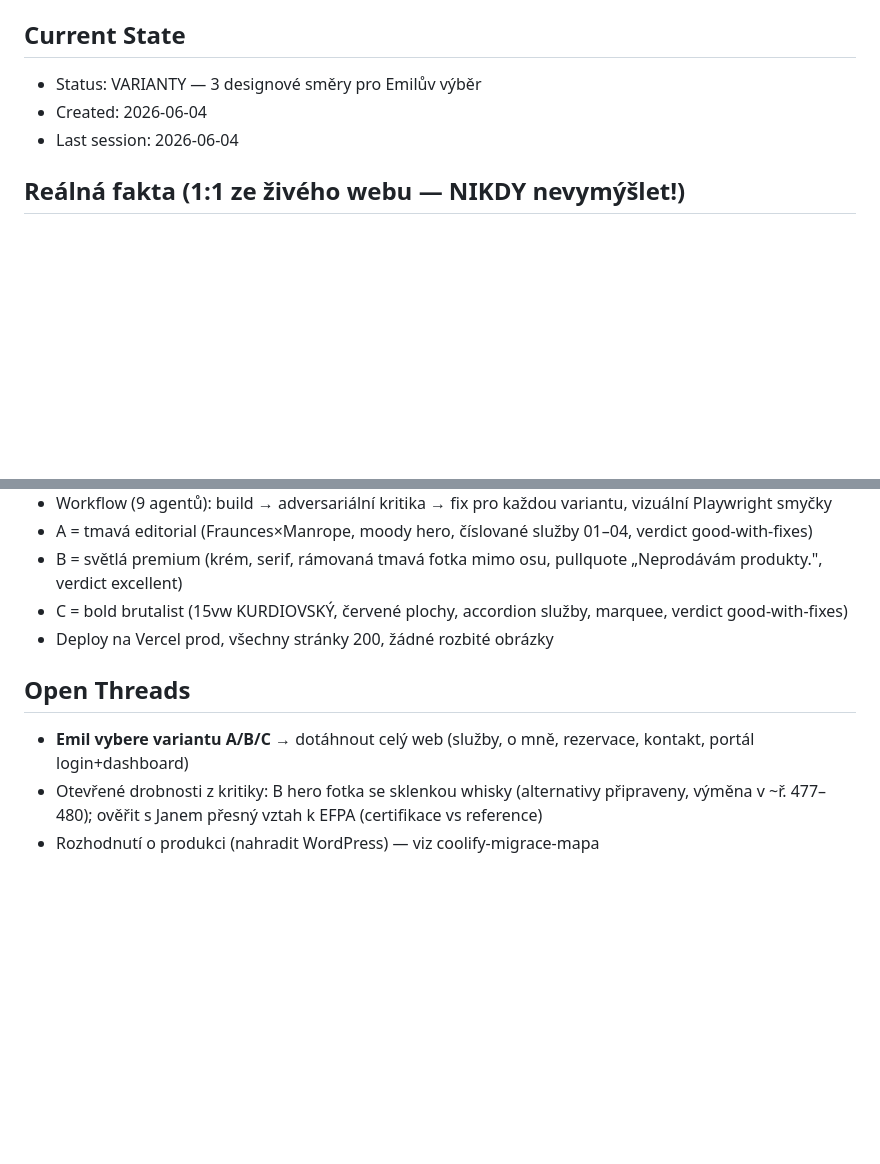
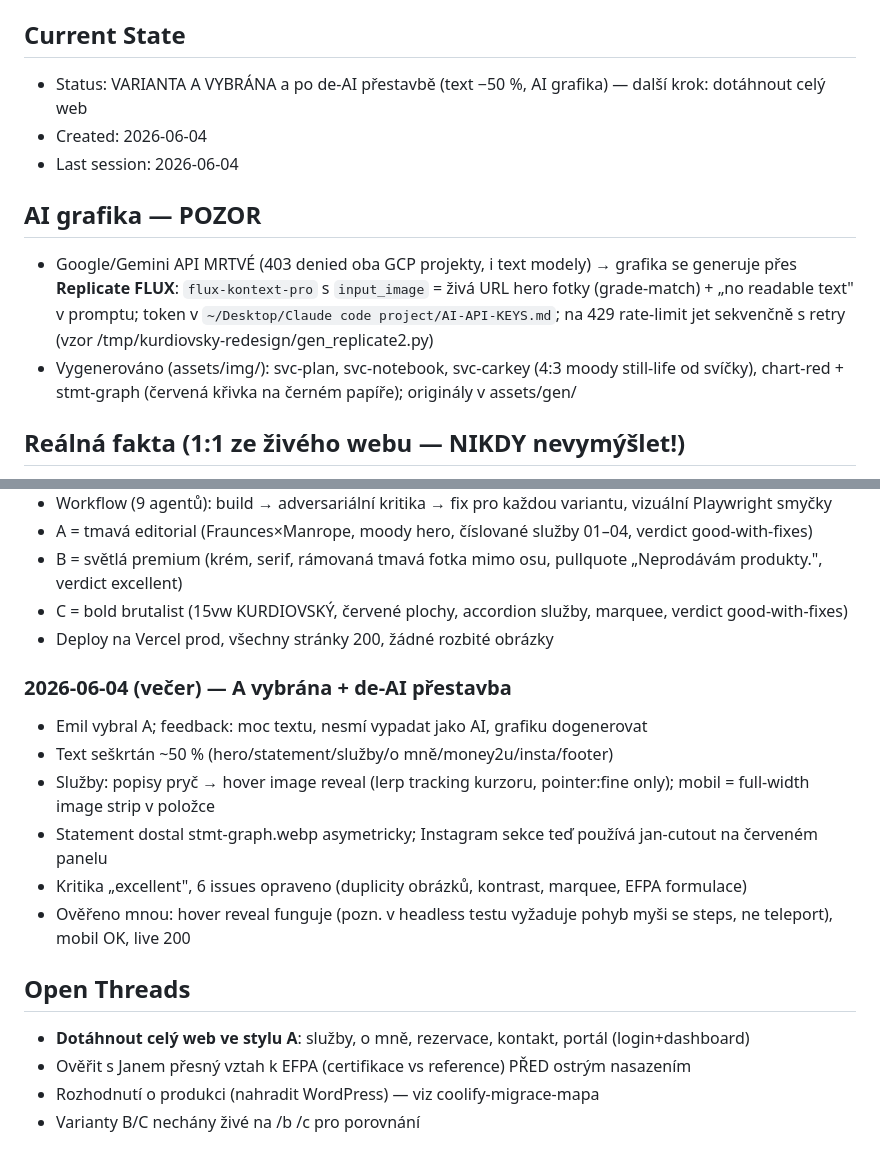
Before and after one commit to emil-asistent/kurdiovsky, a Markdown page: CLAUDE.md, 2 parts joined by grey strips. GitHub-like rendering; blank space fills up the shorter version.

Commit message:
CLAUDE.md: stav po de-AI přestavbě varianty A
Co-Authored-By: Claude Opus 4.8 (1M context) <noreply@anthropic.com>

```diff
--- a/CLAUDE.md
+++ b/CLAUDE.md
@@ -4,9 +4,13 @@
 Redesign webu kurdiovsky.cz — Jan Kurdiovský, osobní finanční poradce (PFP). Nahrazuje starý WordPress/Elementor web i rozdělaný teal/gold návrh (`~/Desktop/Projekty Mac Mini/4 - Webové projekty (dev)/kurdiovsky-web`, preview kurdiovsky-web.djai.cz).
 
 ## Current State
-- Status: VARIANTY — 3 designové směry pro Emilův výběr
+- Status: VARIANTA A VYBRÁNA a po de-AI přestavbě (text −50 %, AI grafika) — další krok: dotáhnout celý web
 - Created: 2026-06-04
 - Last session: 2026-06-04
+
+## AI grafika — POZOR
+- Google/Gemini API MRTVÉ (403 denied oba GCP projekty, i text modely) → grafika se generuje přes **Replicate FLUX**: `flux-kontext-pro` s `input_image` = živá URL hero fotky (grade-match) + „no readable text" v promptu; token v `~/Desktop/Claude code project/AI-API-KEYS.md`; na 429 rate-limit jet sekvenčně s retry (vzor /tmp/kurdiovsky-redesign/gen_replicate2.py)
+- Vygenerováno (assets/img/): svc-plan, svc-notebook, svc-carkey (4:3 moody still-life od svíčky), chart-red + stmt-graph (červená křivka na černém papíře); originály v assets/gen/
 
 ## Reálná fakta (1:1 ze živého webu — NIKDY nevymýšlet!)
 - Jan Kurdiovský, **PFP** (oborová zkouška), reference EFPA
@@ -59,7 +63,16 @@ Redesign webu kurdiovsky.cz — Jan Kurdiovský, osobní finanční poradce (PFP
 - C = bold brutalist (15vw KURDIOVSKÝ, červené plochy, accordion služby, marquee, verdict good-with-fixes)
 - Deploy na Vercel prod, všechny stránky 200, žádné rozbité obrázky
 
+### 2026-06-04 (večer) — A vybrána + de-AI přestavba
+- Emil vybral A; feedback: moc textu, nesmí vypadat jako AI, grafiku dogenerovat
+- Text seškrtán ~50 % (hero/statement/služby/o mně/money2u/insta/footer)
+- Služby: popisy pryč → hover image reveal (lerp tracking kurzoru, pointer:fine only); mobil = full-width image strip v položce
+- Statement dostal stmt-graph.webp asymetricky; Instagram sekce teď používá jan-cutout na červeném panelu
+- Kritika „excellent", 6 issues opraveno (duplicity obrázků, kontrast, marquee, EFPA formulace)
+- Ověřeno mnou: hover reveal funguje (pozn. v headless testu vyžaduje pohyb myši se steps, ne teleport), mobil OK, live 200
+
 ## Open Threads
-- **Emil vybere variantu A/B/C** → dotáhnout celý web (služby, o mně, rezervace, kontakt, portál login+dashboard)
-- Otevřené drobnosti z kritiky: B hero fotka se sklenkou whisky (alternativy připraveny, výměna v <picture> ~ř. 477–480); ověřit s Janem přesný vztah k EFPA (certifikace vs reference)
+- **Dotáhnout celý web ve stylu A**: služby, o mně, rezervace, kontakt, portál (login+dashboard)
+- Ověřit s Janem přesný vztah k EFPA (certifikace vs reference) PŘED ostrým nasazením
 - Rozhodnutí o produkci (nahradit WordPress) — viz coolify-migrace-mapa
+- Varianty B/C nechány živé na /b /c pro porovnání
```
